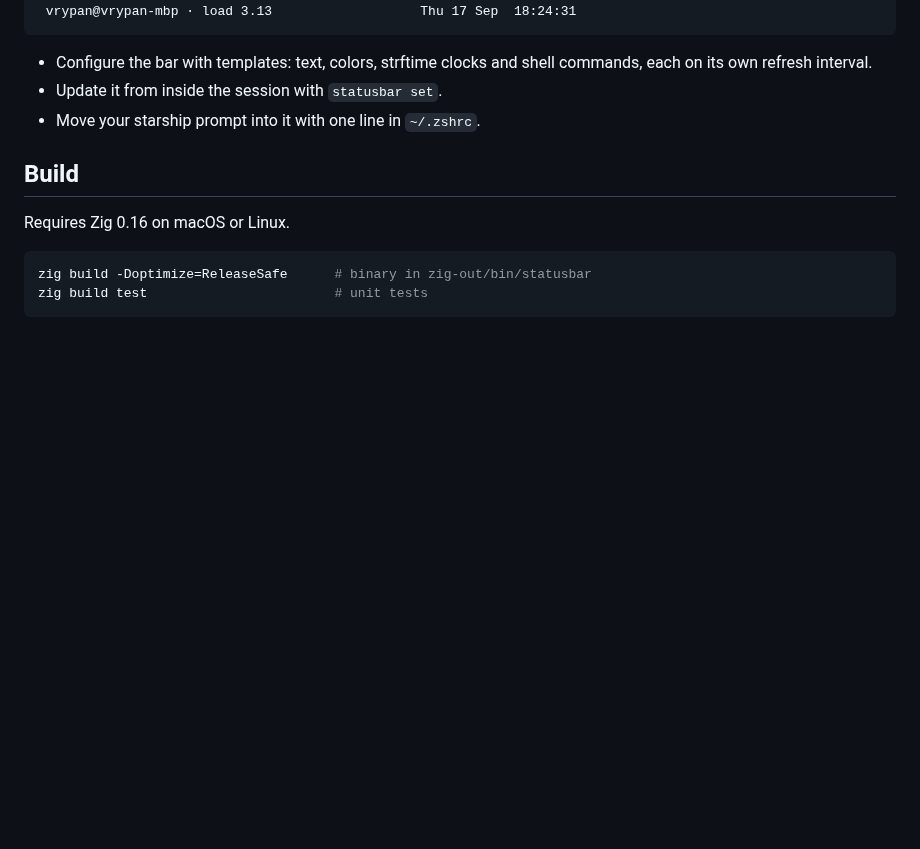
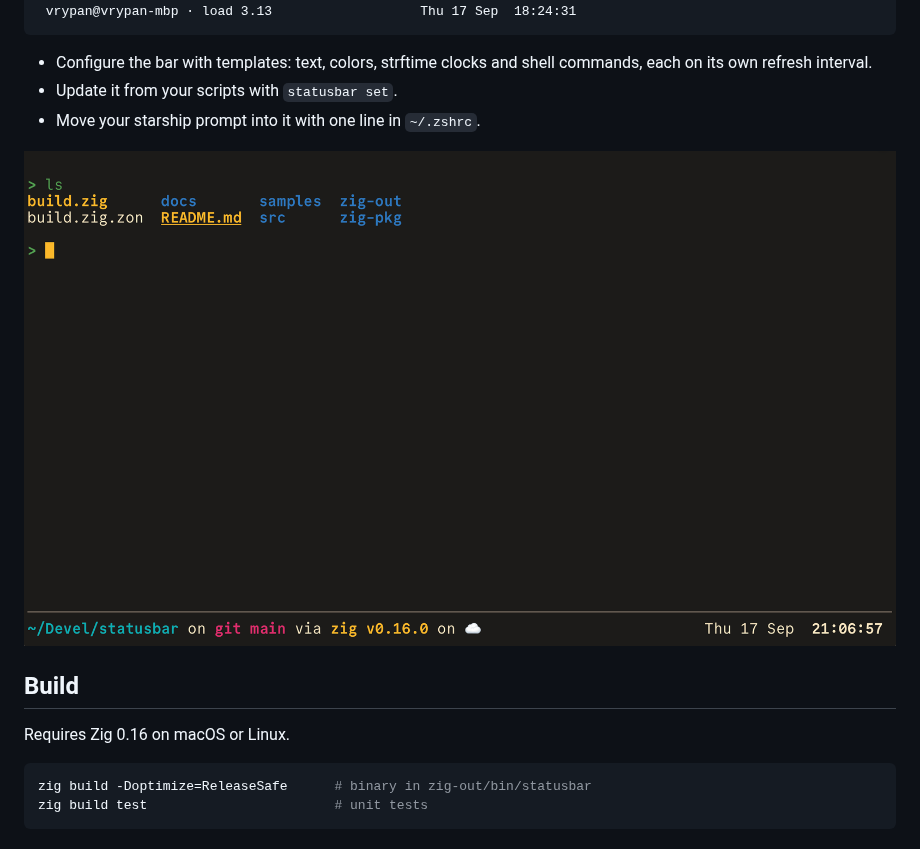
Before and after one commit to vrypan/statusbar, a Markdown page: README.md, the part around the change. Drawn GitHub-style; pictures changed too: screenshot-1.png (added); blank space fills up the shorter version.

Commit message:
Add screenshot to README

```diff
--- a/README.md
+++ b/README.md
@@ -14,8 +14,10 @@ the bottom. Full-screen programs and scrollback keep working.
 
 - Configure the bar with templates: text, colors, strftime clocks and shell
   commands, each on its own refresh interval.
-- Update it from inside the session with `statusbar set`.
+- Update it from your scripts with `statusbar set`.
 - Move your starship prompt into it with one line in `~/.zshrc`.
+
+![screenshot](screenshot-1.png)
 
 ## Build
 
```
